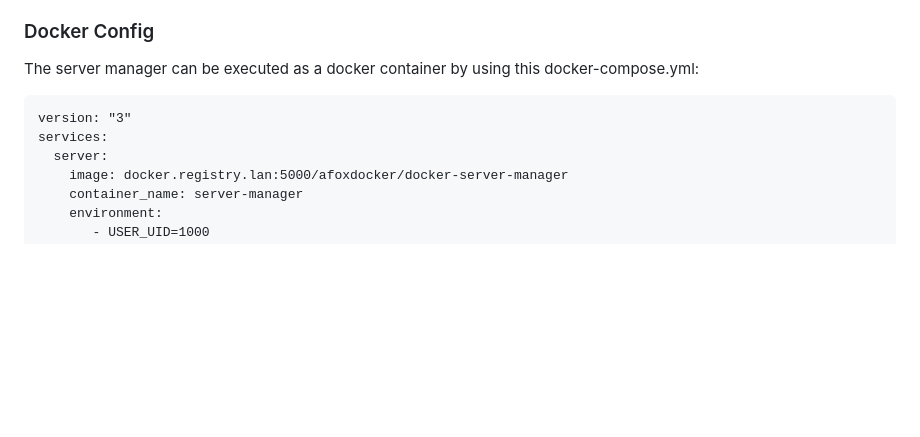
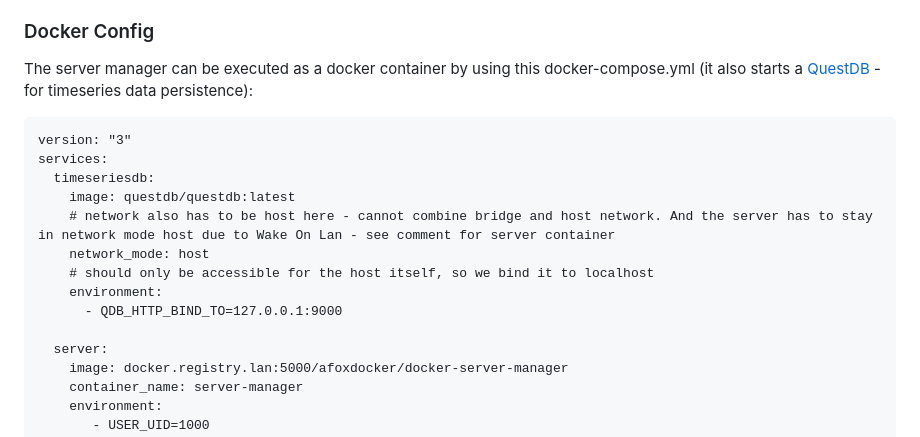
Before and after one commit to cfuchs12345/server-manager, a Markdown page: README.md, the part around the change. Rendered like a GitHub page; blank space fills up the shorter version.

Commit message:
updated readme for quest db

```diff
--- a/README.md
+++ b/README.md
@@ -24,10 +24,18 @@ Currently working Plugins/Features:
 
 ### Docker Config
 
-The server manager can be executed as a docker container by using this docker-compose.yml:
+The server manager can be executed as a docker container by using this docker-compose.yml (it also starts a [QuestDB](https://questdb.io) - for timeseries data persistence):
 
     version: "3"
     services:
+      timeseriesdb:
+        image: questdb/questdb:latest
+        # network also has to be host here - cannot combine bridge and host network. And the server has to stay in network mode host due to Wake On Lan - see comment for server container
+        network_mode: host
+        # should only be accessible for the host itself, so we bind it to localhost
+        environment:
+          - QDB_HTTP_BIND_TO=127.0.0.1:9000
+
       server:
         image: docker.registry.lan:5000/afoxdocker/docker-server-manager
         container_name: server-manager
```
